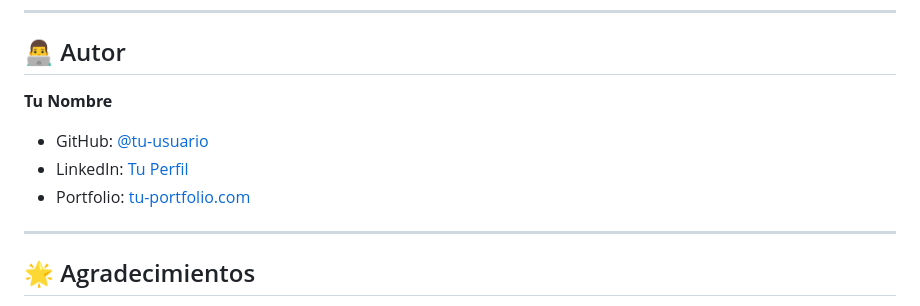
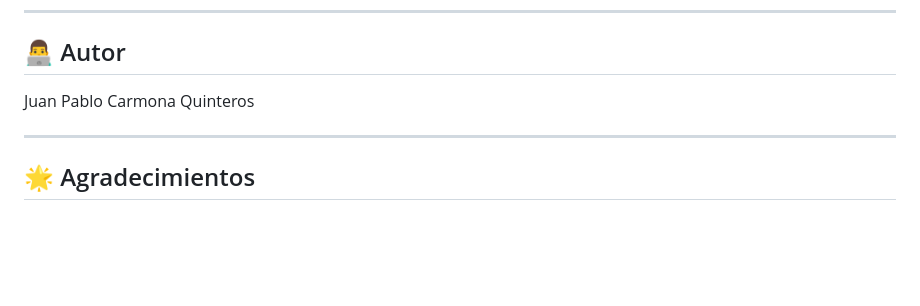
Before and after one commit to profjuanpablocarmona-beep/OrbiTask, a Markdown page: README.md, the part around the change. Drawn GitHub-style; blank space fills up the shorter version.

```diff
--- a/README.md
+++ b/README.md
@@ -231,10 +231,7 @@ Este proyecto está bajo la Licencia MIT - ve el archivo [LICENSE](LICENSE) para
 
 ## 👨‍💻 Autor
 
-**Tu Nombre**
-- GitHub: [@tu-usuario](https://github.com/tu-usuario)
-- LinkedIn: [Tu Perfil](https://linkedin.com/in/tu-perfil)
-- Portfolio: [tu-portfolio.com](https://tu-portfolio.com)
+Juan Pablo Carmona Quinteros
 
 ---
 
```
